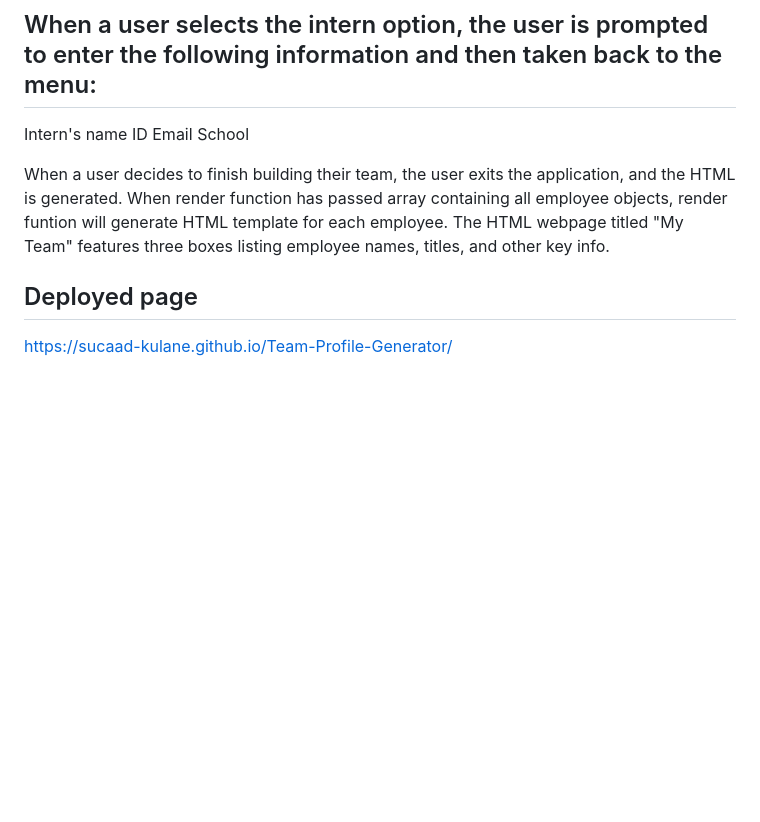
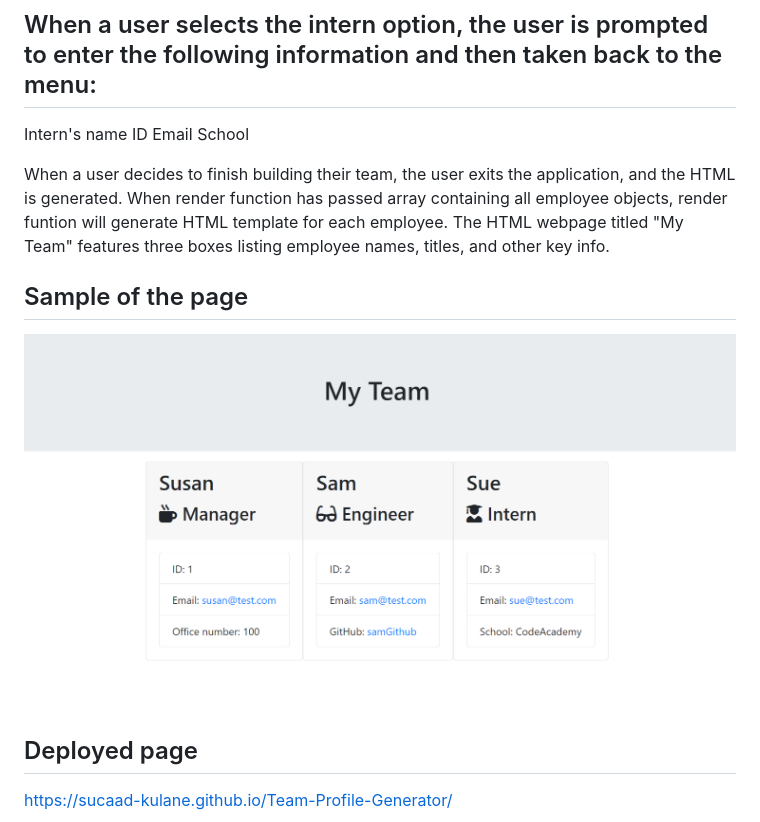
Before and after one commit to Sucaad-kulane/Team-Profile-Generator, a Markdown page: README.md, the part around the change. Rendered like a GitHub page; pictures changed too: 2023-03-07-22-15-24.png (added); blank space fills up the shorter version.

Commit message:
added screenshot of the page

```diff
--- a/README.md
+++ b/README.md
@@ -51,5 +51,13 @@ In addition to Employee's properties and methods, Intern will also have the foll
 When a user decides to finish building their team, the user exits the application, and the HTML is generated. When render function has passed array containing all employee objects, render funtion will generate HTML template for each employee. The HTML webpage titled "My Team" features three boxes listing employee names, titles, and other key
 info.
 
+
+## Sample of the page
+
+![](2023-03-07-22-15-24.png)
+
+
+
+
 ## Deployed page
 https://sucaad-kulane.github.io/Team-Profile-Generator/
```
